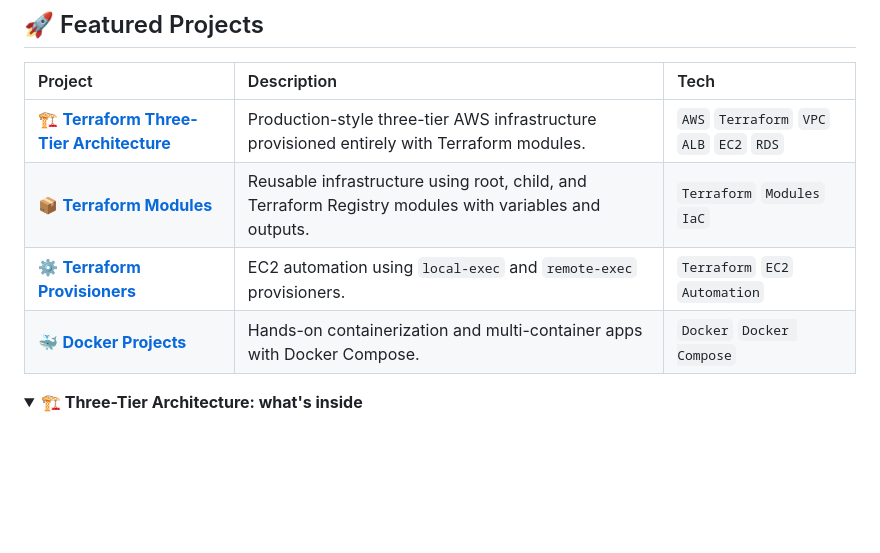
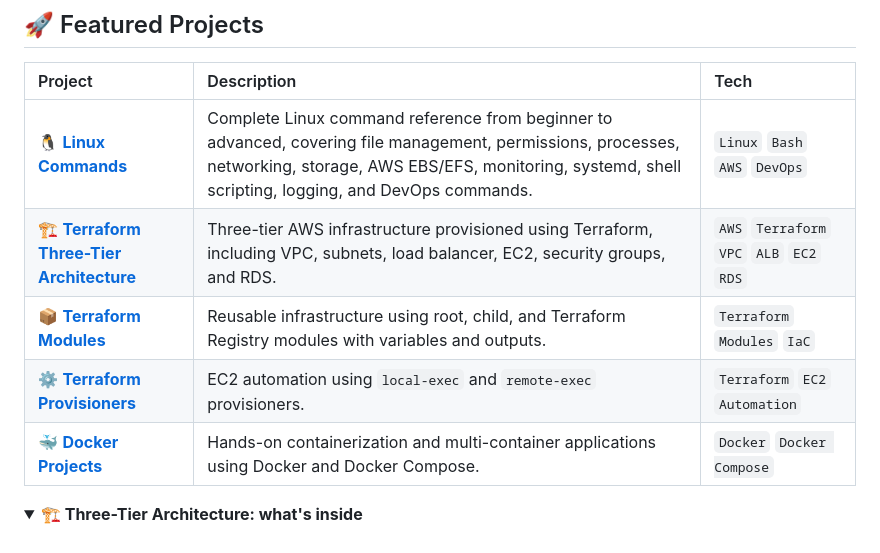
Before and after one commit to Sameedkhan469/Sameedkhan469, a Markdown page: README.md, the part around the change. Rendered like a GitHub page; folded sections open; blank space fills up the shorter version.

Commit message:
Revise project entries in README.md
Updated project descriptions and added a new project reference.

```diff
--- a/README.md
+++ b/README.md
@@ -69,11 +69,11 @@ flowchart LR
 
 | Project | Description | Tech |
 |:--|:--|:--|
-| 🏗️ **[Terraform Three-Tier Architecture](https://github.com/Sameedkhan469?tab=repositories)** | Production-style three-tier AWS infrastructure provisioned entirely with Terraform modules. | `AWS` `Terraform` `VPC` `ALB` `EC2` `RDS` |
+| 🐧 **[Linux Commands](https://github.com/Sameedkhan469/Linux-commands)** | Complete Linux command reference from beginner to advanced, covering file management, permissions, processes, networking, storage, AWS EBS/EFS, monitoring, systemd, shell scripting, logging, and DevOps commands. | `Linux` `Bash` `AWS` `DevOps` |
+| 🏗️ **[Terraform Three-Tier Architecture](https://github.com/Sameedkhan469?tab=repositories)** | Three-tier AWS infrastructure provisioned using Terraform, including VPC, subnets, load balancer, EC2, security groups, and RDS. | `AWS` `Terraform` `VPC` `ALB` `EC2` `RDS` |
 | 📦 **[Terraform Modules](https://github.com/Sameedkhan469?tab=repositories)** | Reusable infrastructure using root, child, and Terraform Registry modules with variables and outputs. | `Terraform` `Modules` `IaC` |
 | ⚙️ **[Terraform Provisioners](https://github.com/Sameedkhan469?tab=repositories)** | EC2 automation using `local-exec` and `remote-exec` provisioners. | `Terraform` `EC2` `Automation` |
-| 🐳 **[Docker Projects](https://github.com/Sameedkhan469?tab=repositories)** | Hands-on containerization and multi-container apps with Docker Compose. | `Docker` `Docker Compose` |
-
+| 🐳 **[Docker Projects](https://github.com/Sameedkhan469?tab=repositories)** | Hands-on containerization and multi-container applications using Docker and Docker Compose. | `Docker` `Docker Compose` |
 <details>
 <summary><b>🏗️ Three-Tier Architecture: what's inside</b></summary>
 <br/>
```
